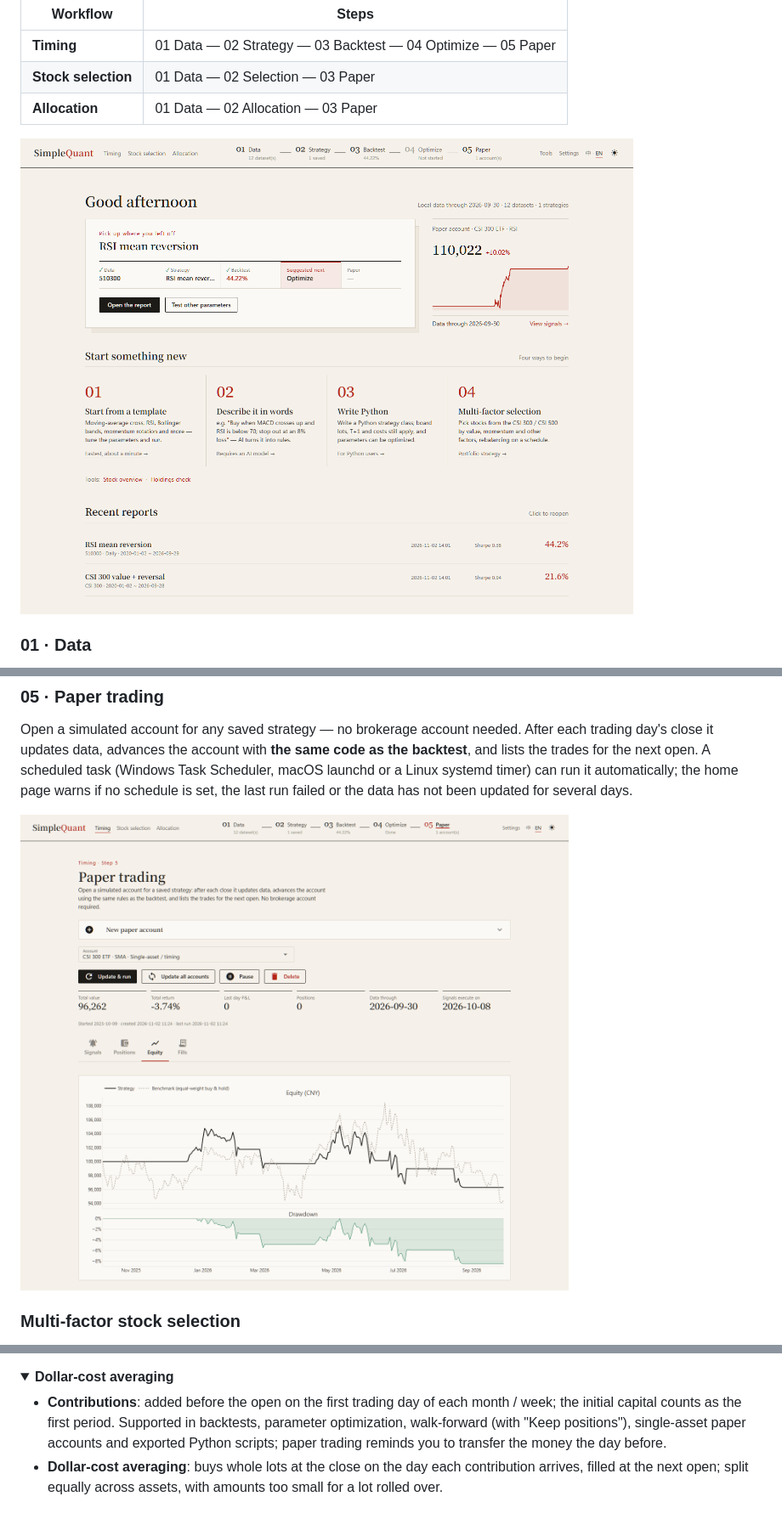
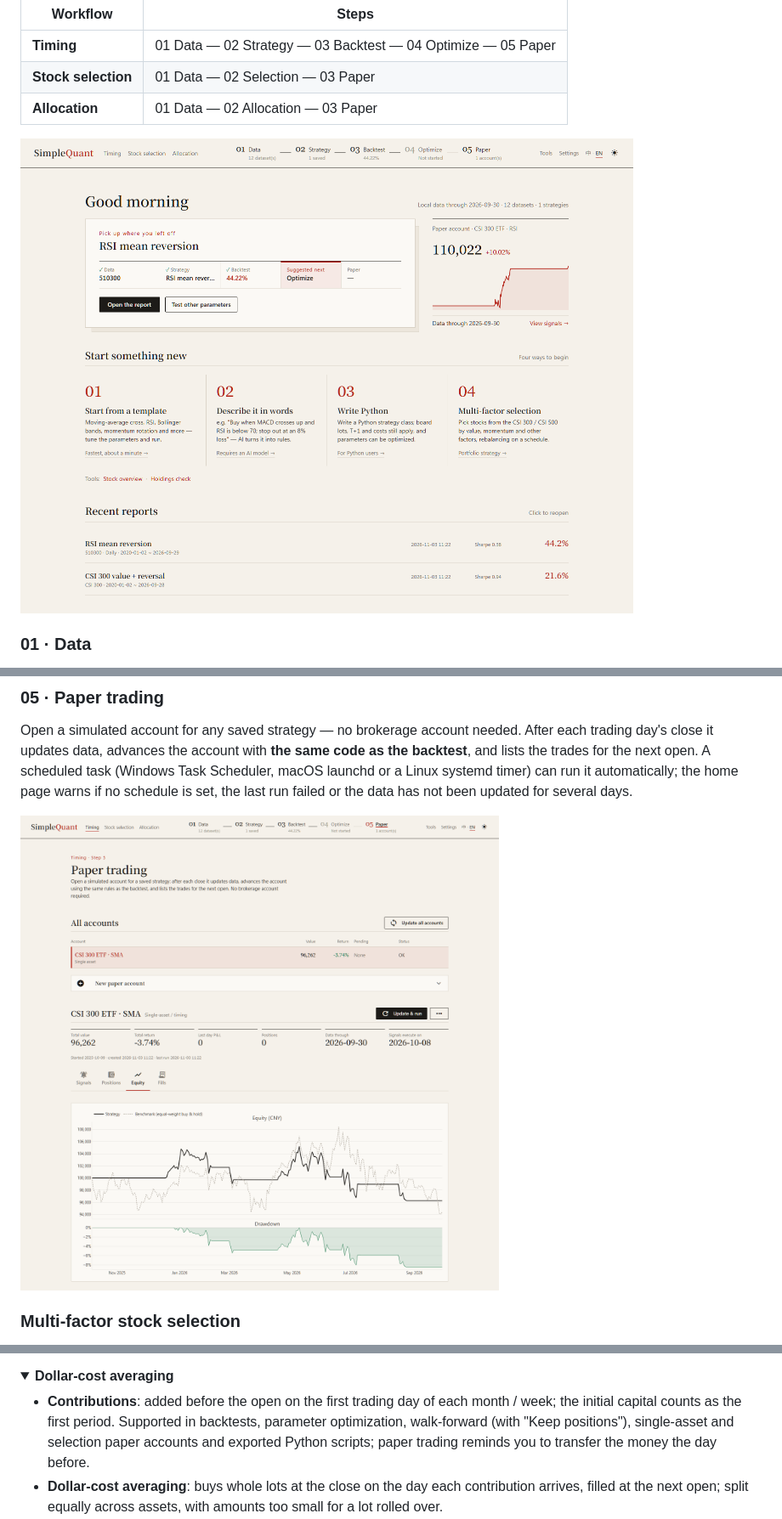
Before and after one commit to AllenPan-Git/SimpleQuant, a Markdown page: README.en.md, 3 parts joined by grey strips. Shown at 85% size. Rendered like a GitHub page; pictures changed too: docs/images/home-en.png, docs/images/paper-en.png; folded sections open.

Commit message:
发布 2.5.0：模拟账户一览、模拟盘页先列表后详情；README 重拍首页与模拟盘截图，加 Discussions 入口，更正选股模拟账户已支持追加资金
Co-Authored-By: Claude Opus 5.5 <noreply@anthropic.com>

```diff
--- a/README.en.md
+++ b/README.en.md
@@ -188,7 +188,7 @@ PyInstaller cannot cross-compile, so each system's version is built on that syst
 <details>
 <summary><b>Dollar-cost averaging</b></summary>
 
-- **Contributions**: added before the open on the first trading day of each month / week; the initial capital counts as the first period. Supported in backtests, parameter optimization, walk-forward (with "Keep positions"), single-asset paper accounts and exported Python scripts; paper trading reminds you to transfer the money the day before.
+- **Contributions**: added before the open on the first trading day of each month / week; the initial capital counts as the first period. Supported in backtests, parameter optimization, walk-forward (with "Keep positions"), single-asset and selection paper accounts and exported Python scripts; paper trading reminds you to transfer the money the day before.
 - **Dollar-cost averaging**: buys whole lots at the close on the day each contribution arrives, filled at the next open; split equally across assets, with amounts too small for a lot rolled over.
 - **Valuation-based DCA**: scales each contribution by the P/E percentile over the past N years (default 5): 2x below 30%, 0.5x above 70% (0 pauses when expensive), 1x otherwise. Money held back is kept as a reserve and spent first when cheap; the reserve earns the set annual rate (default 2%, like a money market fund). Needs data with P/E: stock daily data, or ETFs / indexes downloaded with index valuation (updated monthly).
 - **Metrics**: total return = final value ÷ total invested − 1; XIRR is the money-weighted annual return, accounting for when each amount was invested; time-weighted return, CAGR, Sharpe and max drawdown use the unit value with contributions removed, so new money does not hide losses.
```
Also changed, not shown: other parts of README.en.md (+5 -1 lines), CHANGELOG.md (+1 -1 lines), README.md (+3 -3 lines), docs/images/home-zh.png, docs/images/paper-portfolio-en.png, docs/images/paper-portfolio-zh.png, docs/images/paper-zh.png, 1 other file.
